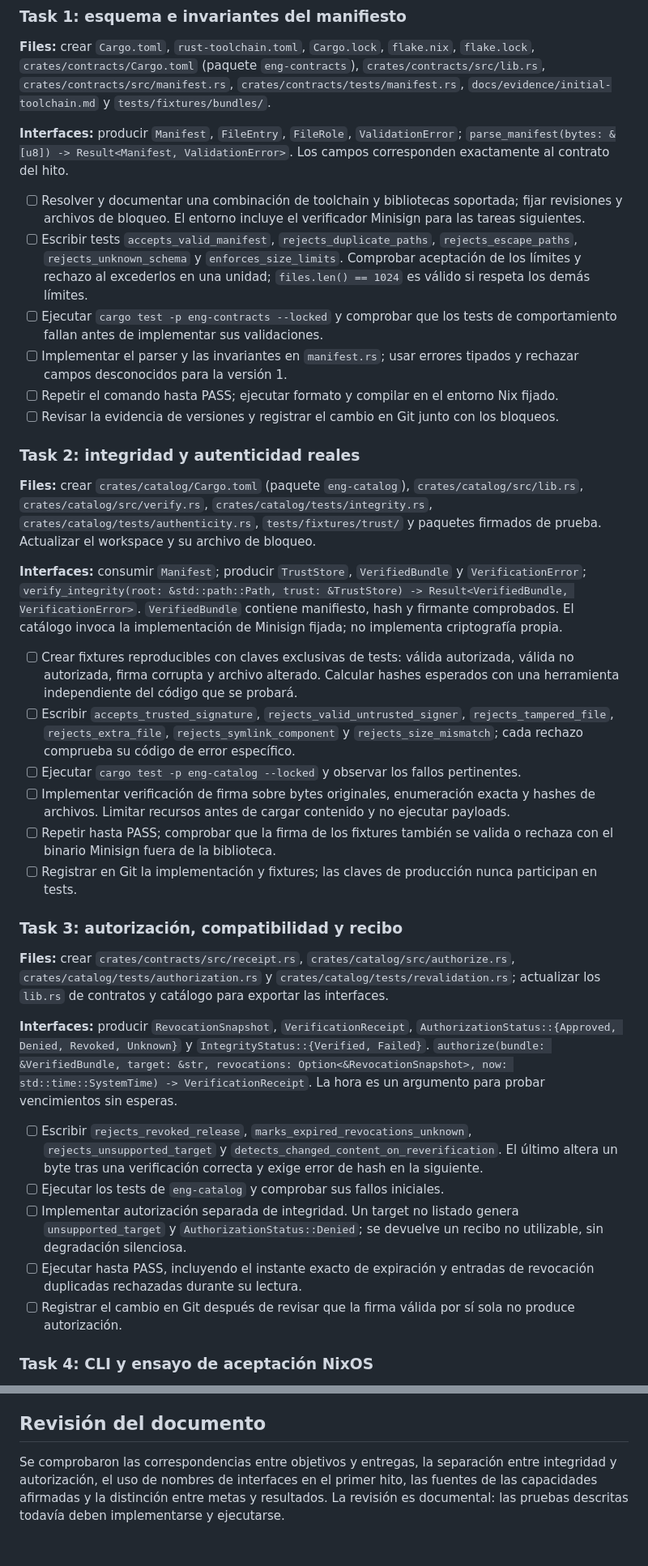
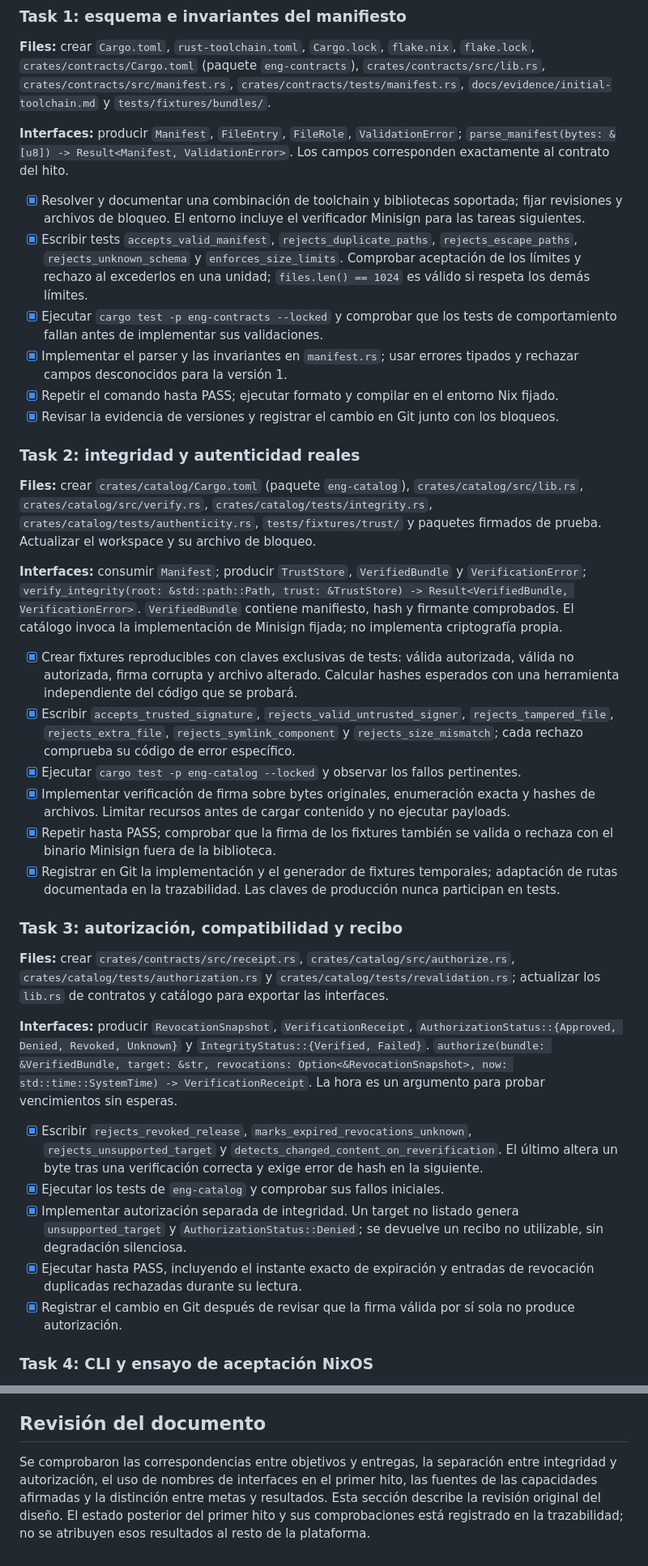
Before and after one commit to enerBydev/forgeproof, a Markdown page: docs/design/architecture.md, 2 parts joined by grey strips. Shown at 81% size. GitHub-like rendering.

```diff
--- a/docs/design/architecture.md
+++ b/docs/design/architecture.md
@@ -238,12 +238,12 @@ El formato JSON de resultado incluye `schema_version`, `release_id`, `manifest_s
 
 **Interfaces:** producir `Manifest`, `FileEntry`, `FileRole`, `ValidationError`; `parse_manifest(bytes: &[u8]) -> Result<Manifest, ValidationError>`. Los campos corresponden exactamente al contrato del hito.
 
-- [ ] Resolver y documentar una combinación de toolchain y bibliotecas soportada; fijar revisiones y archivos de bloqueo. El entorno incluye el verificador Minisign para las tareas siguientes.
-- [ ] Escribir tests `accepts_valid_manifest`, `rejects_duplicate_paths`, `rejects_escape_paths`, `rejects_unknown_schema` y `enforces_size_limits`. Comprobar aceptación de los límites y rechazo al excederlos en una unidad; `files.len() == 1024` es válido si respeta los demás límites.
-- [ ] Ejecutar `cargo test -p eng-contracts --locked` y comprobar que los tests de comportamiento fallan antes de implementar sus validaciones.
-- [ ] Implementar el parser y las invariantes en `manifest.rs`; usar errores tipados y rechazar campos desconocidos para la versión 1.
-- [ ] Repetir el comando hasta PASS; ejecutar formato y compilar en el entorno Nix fijado.
-- [ ] Revisar la evidencia de versiones y registrar el cambio en Git junto con los bloqueos.
+- [x] Resolver y documentar una combinación de toolchain y bibliotecas soportada; fijar revisiones y archivos de bloqueo. El entorno incluye el verificador Minisign para las tareas siguientes.
+- [x] Escribir tests `accepts_valid_manifest`, `rejects_duplicate_paths`, `rejects_escape_paths`, `rejects_unknown_schema` y `enforces_size_limits`. Comprobar aceptación de los límites y rechazo al excederlos en una unidad; `files.len() == 1024` es válido si respeta los demás límites.
+- [x] Ejecutar `cargo test -p eng-contracts --locked` y comprobar que los tests de comportamiento fallan antes de implementar sus validaciones.
+- [x] Implementar el parser y las invariantes en `manifest.rs`; usar errores tipados y rechazar campos desconocidos para la versión 1.
+- [x] Repetir el comando hasta PASS; ejecutar formato y compilar en el entorno Nix fijado.
+- [x] Revisar la evidencia de versiones y registrar el cambio en Git junto con los bloqueos.
 
 ### Task 2: integridad y autenticidad reales
 
@@ -251,12 +251,12 @@ El formato JSON de resultado incluye `schema_version`, `release_id`, `manifest_s
 
 **Interfaces:** consumir `Manifest`; producir `TrustStore`, `VerifiedBundle` y `VerificationError`; `verify_integrity(root: &std::path::Path, trust: &TrustStore) -> Result<VerifiedBundle, VerificationError>`. `VerifiedBundle` contiene manifiesto, hash y firmante comprobados. El catálogo invoca la implementación de Minisign fijada; no implementa criptografía propia.
 
-- [ ] Crear fixtures reproducibles con claves exclusivas de tests: válida autorizada, válida no autorizada, firma corrupta y archivo alterado. Calcular hashes esperados con una herramienta independiente del código que se probará.
-- [ ] Escribir `accepts_trusted_signature`, `rejects_valid_untrusted_signer`, `rejects_tampered_file`, `rejects_extra_file`, `rejects_symlink_component` y `rejects_size_mismatch`; cada rechazo comprueba su código de error específico.
-- [ ] Ejecutar `cargo test -p eng-catalog --locked` y observar los fallos pertinentes.
-- [ ] Implementar verificación de firma sobre bytes originales, enumeración exacta y hashes de archivos. Limitar recursos antes de cargar contenido y no ejecutar payloads.
-- [ ] Repetir hasta PASS; comprobar que la firma de los fixtures también se valida o rechaza con el binario Minisign fuera de la biblioteca.
-- [ ] Registrar en Git la implementación y fixtures; las claves de producción nunca participan en tests.
+- [x] Crear fixtures reproducibles con claves exclusivas de tests: válida autorizada, válida no autorizada, firma corrupta y archivo alterado. Calcular hashes esperados con una herramienta independiente del código que se probará.
+- [x] Escribir `accepts_trusted_signature`, `rejects_valid_untrusted_signer`, `rejects_tampered_file`, `rejects_extra_file`, `rejects_symlink_component` y `rejects_size_mismatch`; cada rechazo comprueba su código de error específico.
+- [x] Ejecutar `cargo test -p eng-catalog --locked` y observar los fallos pertinentes.
+- [x] Implementar verificación de firma sobre bytes originales, enumeración exacta y hashes de archivos. Limitar recursos antes de cargar contenido y no ejecutar payloads.
+- [x] Repetir hasta PASS; comprobar que la firma de los fixtures también se valida o rechaza con el binario Minisign fuera de la biblioteca.
+- [x] Registrar en Git la implementación y el generador de fixtures temporales; adaptación de rutas documentada en la trazabilidad. Las claves de producción nunca participan en tests.
 
 ### Task 3: autorización, compatibilidad y recibo
 
@@ -264,11 +264,11 @@ El formato JSON de resultado incluye `schema_version`, `release_id`, `manifest_s
 
 **Interfaces:** producir `RevocationSnapshot`, `VerificationReceipt`, `AuthorizationStatus::{Approved, Denied, Revoked, Unknown}` y `IntegrityStatus::{Verified, Failed}`. `authorize(bundle: &VerifiedBundle, target: &str, revocations: Option<&RevocationSnapshot>, now: std::time::SystemTime) -> VerificationReceipt`. La hora es un argumento para probar vencimientos sin esperas.
 
-- [ ] Escribir `rejects_revoked_release`, `marks_expired_revocations_unknown`, `rejects_unsupported_target` y `detects_changed_content_on_reverification`. El último altera un byte tras una verificación correcta y exige error de hash en la siguiente.
-- [ ] Ejecutar los tests de `eng-catalog` y comprobar sus fallos iniciales.
-- [ ] Implementar autorización separada de integridad. Un target no listado genera `unsupported_target` y `AuthorizationStatus::Denied`; se devuelve un recibo no utilizable, sin degradación silenciosa.
-- [ ] Ejecutar hasta PASS, incluyendo el instante exacto de expiración y entradas de revocación duplicadas rechazadas durante su lectura.
-- [ ] Registrar el cambio en Git después de revisar que la firma válida por sí sola no produce autorización.
+- [x] Escribir `rejects_revoked_release`, `marks_expired_revocations_unknown`, `rejects_unsupported_target` y `detects_changed_content_on_reverification`. El último altera un byte tras una verificación correcta y exige error de hash en la siguiente.
+- [x] Ejecutar los tests de `eng-catalog` y comprobar sus fallos iniciales.
+- [x] Implementar autorización separada de integridad. Un target no listado genera `unsupported_target` y `AuthorizationStatus::Denied`; se devuelve un recibo no utilizable, sin degradación silenciosa.
+- [x] Ejecutar hasta PASS, incluyendo el instante exacto de expiración y entradas de revocación duplicadas rechazadas durante su lectura.
+- [x] Registrar el cambio en Git después de revisar que la firma válida por sí sola no produce autorización.
 
 ### Task 4: CLI y ensayo de aceptación NixOS
 
@@ -314,4 +314,4 @@ Estas fuentes sustentan capacidades documentadas. La arquitectura, prioridades,
 
 ## Revisión del documento
 
-Se comprobaron las correspondencias entre objetivos y entregas, la separación entre integridad y autorización, el uso de nombres de interfaces en el primer hito, las fuentes de las capacidades afirmadas y la distinción entre metas y resultados. La revisión es documental: las pruebas descritas todavía deben implementarse y ejecutarse.
+Se comprobaron las correspondencias entre objetivos y entregas, la separación entre integridad y autorización, el uso de nombres de interfaces en el primer hito, las fuentes de las capacidades afirmadas y la distinción entre metas y resultados. Esta sección describe la revisión original del diseño. El estado posterior del primer hito y sus comprobaciones está registrado en la trazabilidad; no se atribuyen esos resultados al resto de la plataforma.
```
Also changed, not shown: other parts of docs/design/architecture.md (+9 -9 lines), docs/evidence/progress.md (+10 -1 lines), docs/evidence/traceability.md (added, +43 -0 lines).
